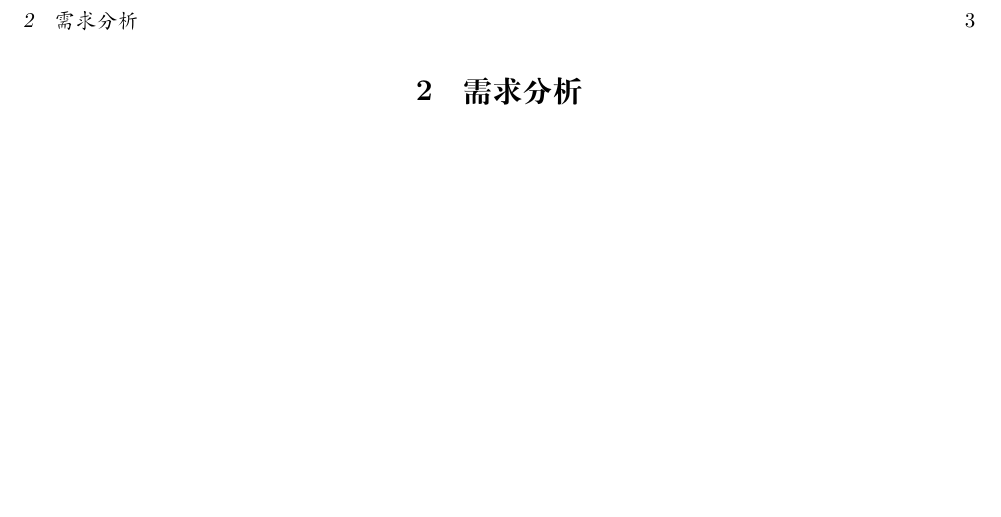
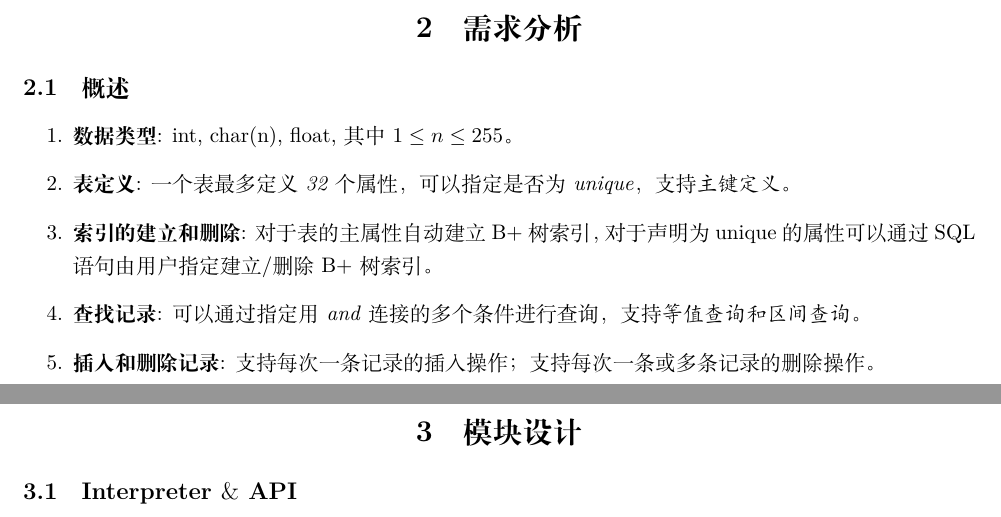
Before and after one commit to bfy2000/DataBaseMiniSQL, a LaTeX document (docs/report.tex): part of page 3 of 3 before the commit and two parts of pages 3 and 4 of 4 after it, the two joined at a grey line, cut so that both start at the same text, the shorter picture padded with empty space. Compiled offline with XeLaTeX.

Commit message:
update report

```diff
--- a/docs/report.tex
+++ b/docs/report.tex
@@ -26,6 +26,21 @@ linkcolor=black
 
 \clearpage
 \section{需求分析}
+\subsection{概述}
+\begin{enumerate}
+    \item \textbf{数据类型}: int, char(n), float, 其中$1\le n\le255$。
+    \item \textbf{表定义}: 一个表最多定义\textit{32}个属性，可以指定是否为\textit{unique}，支持\textit{主键定义}。
+    \item \textbf{索引的建立和删除}: 对于表的主属性自动建立B+树索引，对于声明为unique的属性可以通过SQL语句由用户指定建立/删除B+树索引。
+    \item \textbf{查找记录}: 可以通过指定用\textit{and}连接的多个条件进行查询，支持\textit{等值查询和区间查询}。
+    \item \textbf{插入和删除记录}: 支持每次一条记录的插入操作；支持每次一条或多条记录的删除操作。
+\end{enumerate}
+
+
+
+
+\clearpage
+\section{模块设计}
+\subsection{Interpreter $\&$ API}
 
 
 
```
Also changed, not shown: docs/report.pdf.
